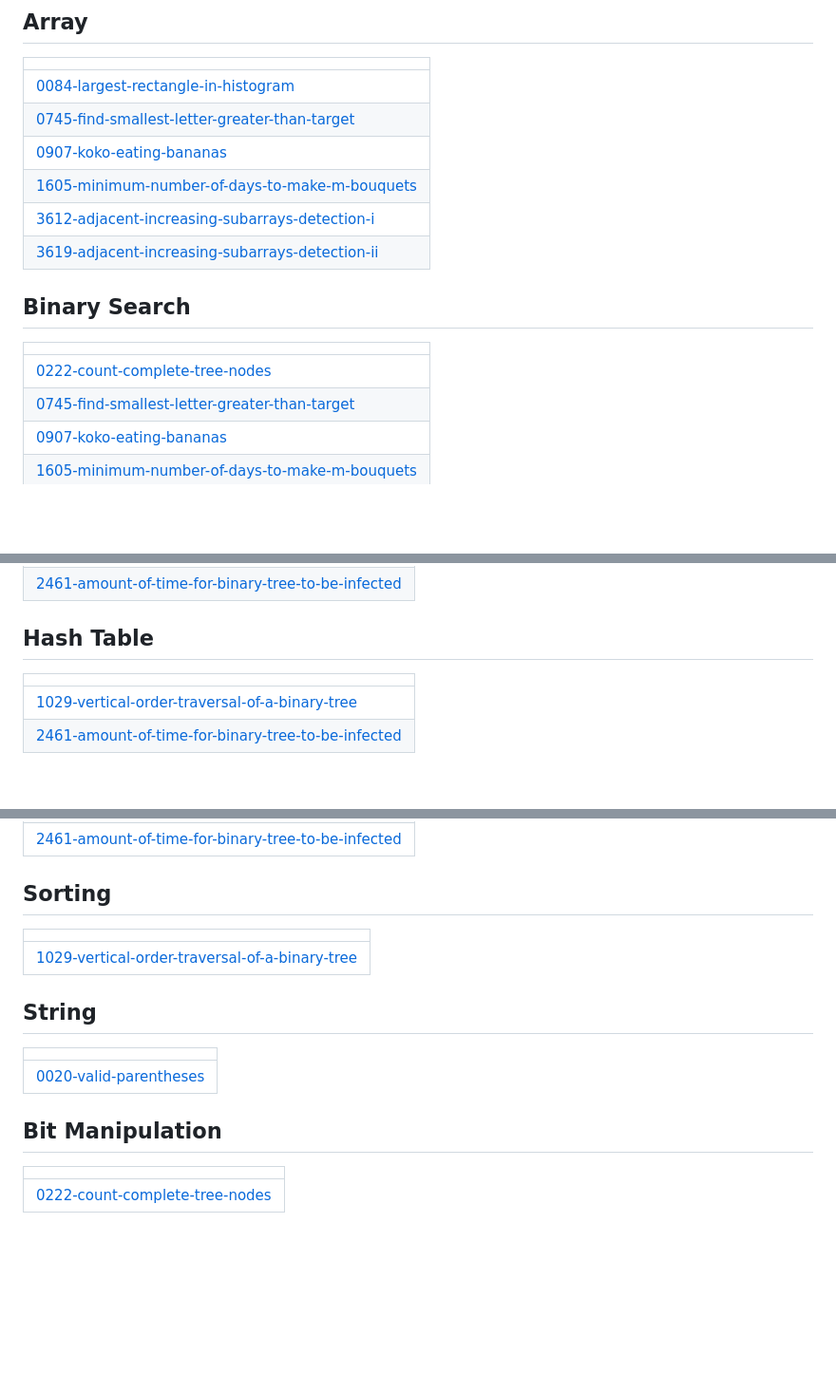
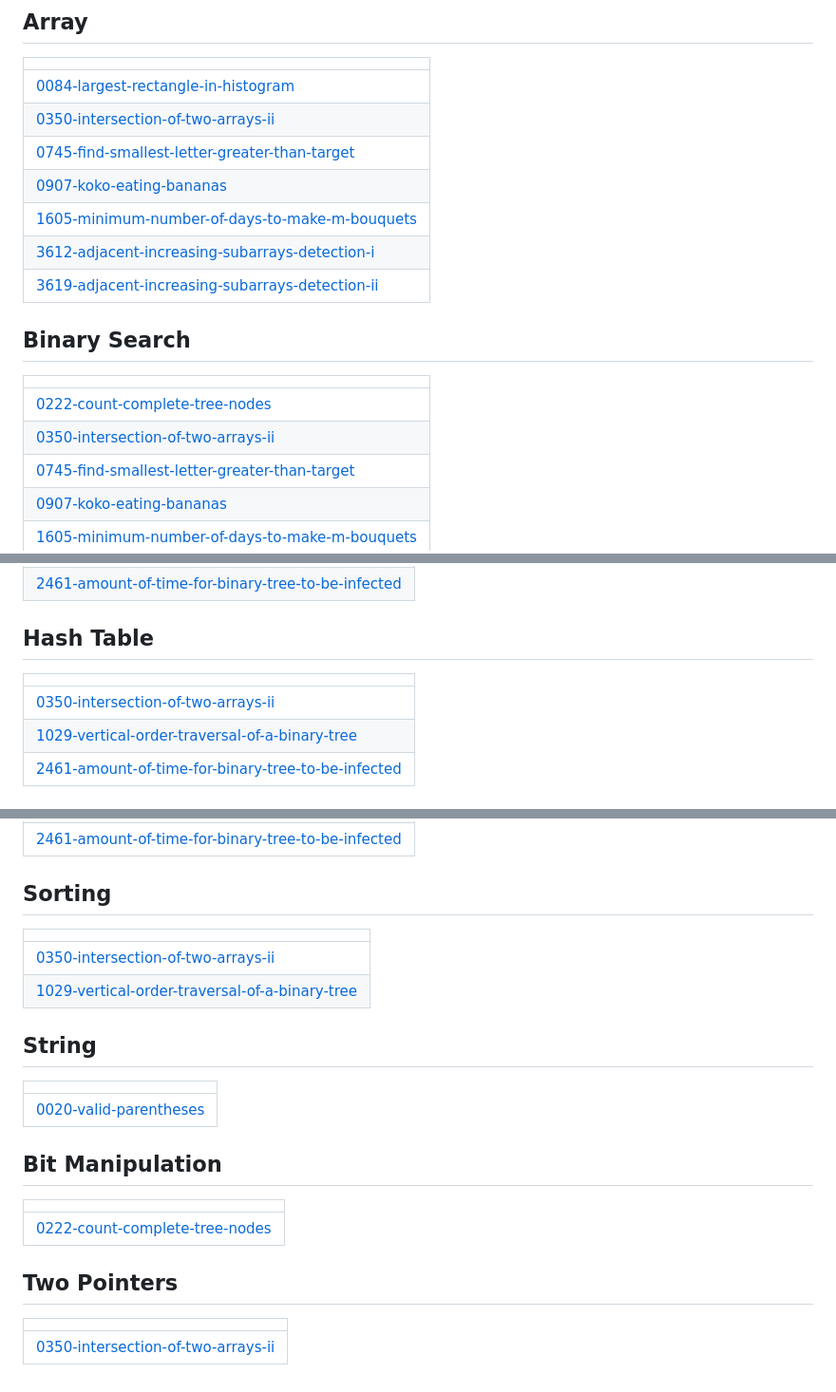
Before and after one commit to PadmajaMaram/October2025, a Markdown page: README.md, 3 parts joined by grey strips. Shown at 95% size. GitHub-like rendering; blank space fills up the shorter version.

Commit message:
Update README - Topic Tags

```diff
--- a/README.md
+++ b/README.md
@@ -5,6 +5,7 @@ A collection of LeetCode questions to ace the coding interview! - Created using
 |  |
 | ------- |
 | [0084-largest-rectangle-in-histogram](https://github.com/PadmajaMaram/October2025/tree/master/0084-largest-rectangle-in-histogram) |
+| [0350-intersection-of-two-arrays-ii](https://github.com/PadmajaMaram/October2025/tree/master/0350-intersection-of-two-arrays-ii) |
 | [0745-find-smallest-letter-greater-than-target](https://github.com/PadmajaMaram/October2025/tree/master/0745-find-smallest-letter-greater-than-target) |
 | [0907-koko-eating-bananas](https://github.com/PadmajaMaram/October2025/tree/master/0907-koko-eating-bananas) |
 | [1605-minimum-number-of-days-to-make-m-bouquets](https://github.com/PadmajaMaram/October2025/tree/master/1605-minimum-number-of-days-to-make-m-bouquets) |
@@ -14,6 +15,7 @@ A collection of LeetCode questions to ace the coding interview! - Created using
 |  |
 | ------- |
 | [0222-count-complete-tree-nodes](https://github.com/PadmajaMaram/October2025/tree/master/0222-count-complete-tree-nodes) |
+| [0350-intersection-of-two-arrays-ii](https://github.com/PadmajaMaram/October2025/tree/master/0350-intersection-of-two-arrays-ii) |
 | [0745-find-smallest-letter-greater-than-target](https://github.com/PadmajaMaram/October2025/tree/master/0745-find-smallest-letter-greater-than-target) |
 | [0907-koko-eating-bananas](https://github.com/PadmajaMaram/October2025/tree/master/0907-koko-eating-bananas) |
 | [1605-minimum-number-of-days-to-make-m-bouquets](https://github.com/PadmajaMaram/October2025/tree/master/1605-minimum-number-of-days-to-make-m-bouquets) |
@@ -64,6 +66,7 @@ A collection of LeetCode questions to ace the coding interview! - Created using
 ## Hash Table
 |  |
 | ------- |
+| [0350-intersection-of-two-arrays-ii](https://github.com/PadmajaMaram/October2025/tree/master/0350-intersection-of-two-arrays-ii) |
 | [1029-vertical-order-traversal-of-a-binary-tree](https://github.com/PadmajaMaram/October2025/tree/master/1029-vertical-order-traversal-of-a-binary-tree) |
 | [2461-amount-of-time-for-binary-tree-to-be-infected](https://github.com/PadmajaMaram/October2025/tree/master/2461-amount-of-time-for-binary-tree-to-be-infected) |
 ## Depth-First Search
@@ -75,6 +78,7 @@ A collection of LeetCode questions to ace the coding interview! - Created using
 ## Sorting
 |  |
 | ------- |
+| [0350-intersection-of-two-arrays-ii](https://github.com/PadmajaMaram/October2025/tree/master/0350-intersection-of-two-arrays-ii) |
 | [1029-vertical-order-traversal-of-a-binary-tree](https://github.com/PadmajaMaram/October2025/tree/master/1029-vertical-order-traversal-of-a-binary-tree) |
 ## String
 |  |
@@ -84,4 +88,8 @@ A collection of LeetCode questions to ace the coding interview! - Created using
 |  |
 | ------- |
 | [0222-count-complete-tree-nodes](https://github.com/PadmajaMaram/October2025/tree/master/0222-count-complete-tree-nodes) |
+## Two Pointers
+|  |
+| ------- |
+| [0350-intersection-of-two-arrays-ii](https://github.com/PadmajaMaram/October2025/tree/master/0350-intersection-of-two-arrays-ii) |
 <!---LeetCode Topics End-->
```
